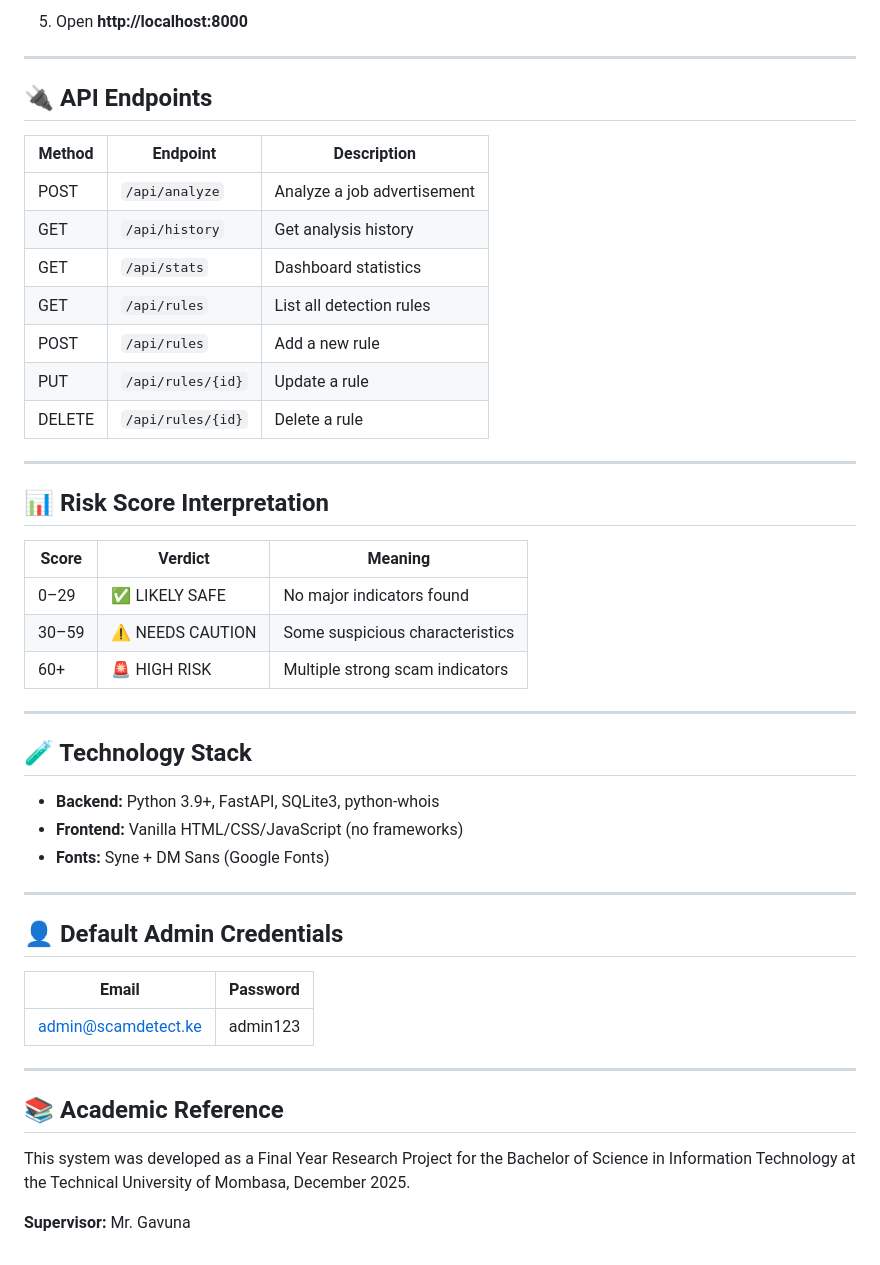
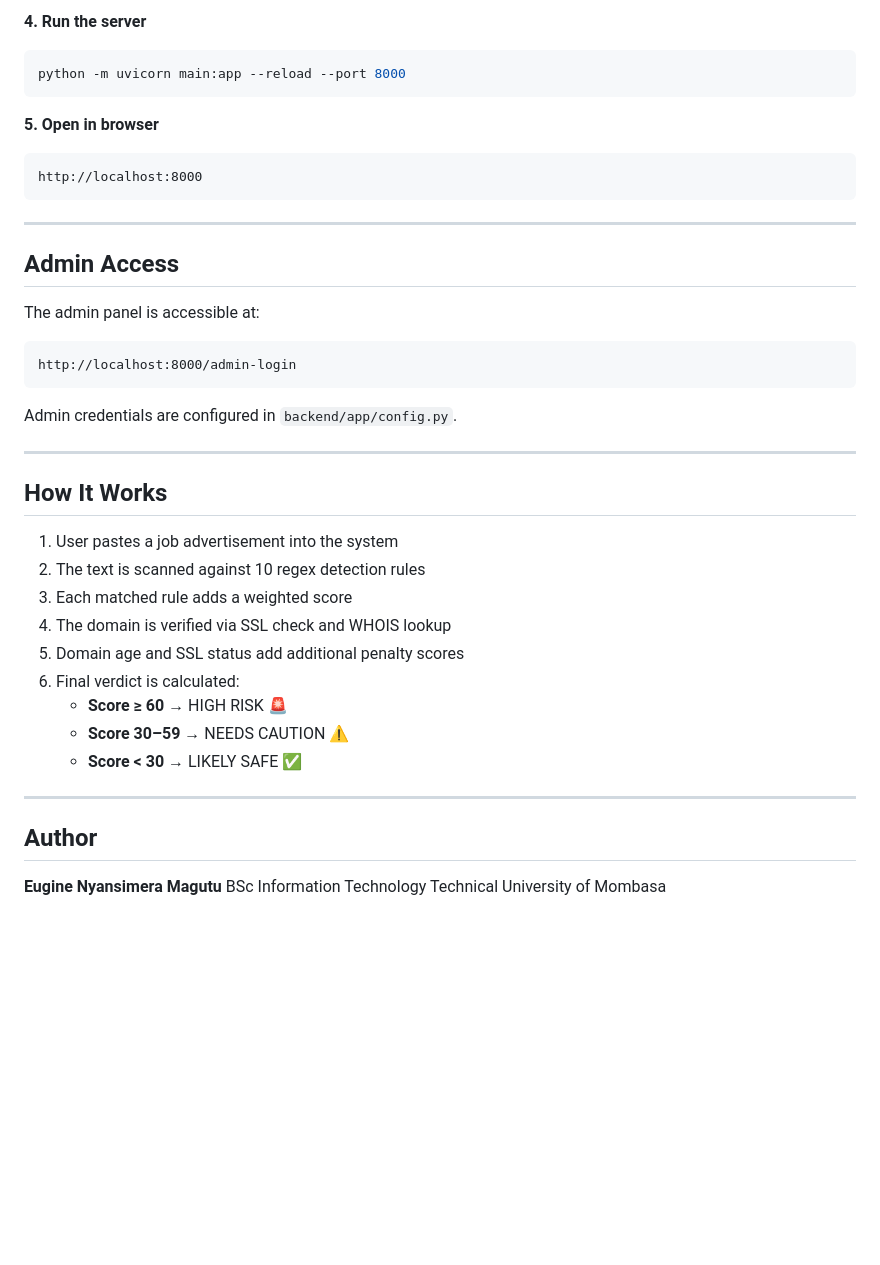
Before and after one commit to magutu001/scamshield, a Markdown page: README.md, the part around one of its changes. Rendered like a GitHub page; blank space fills up the shorter version.

Commit message:
Add professional README

````diff
--- a/README.md
+++ b/README.md
@@ -85,50 +86,43 @@ job-scam-detector/
 
-5. Open **http://localhost:8000**
+**4. Run the server**
+```bash
+python -m uvicorn main:app --reload --port 8000
+```
+
+**5. Open in browser**
+```
+http://localhost:8000
+```
 
 ---
 
-## 🔌 API Endpoints
+## Admin Access
 
-| Method | Endpoint | Description |
-|---|---|---|
-| POST | `/api/analyze` | Analyze a job advertisement |
-| GET | `/api/history` | Get analysis history |
-| GET | `/api/stats` | Dashboard statistics |
-| GET | `/api/rules` | List all detection rules |
-| POST | `/api/rules` | Add a new rule |
-| PUT | `/api/rules/{id}` | Update a rule |
-| DELETE | `/api/rules/{id}` | Delete a rule |
+The admin panel is accessible at:
+```
+http://localhost:8000/admin-login
+```
+
+Admin credentials are configured in `backend/app/config.py`.
 
 ---
 
-## 📊 Risk Score Interpretation
+## How It Works
 
-| Score | Verdict | Meaning |
-|---|---|---|
-| 0–29 | ✅ LIKELY SAFE | No major indicators found |
-| 30–59 | ⚠️ NEEDS CAUTION | Some suspicious characteristics |
-| 60+ | 🚨 HIGH RISK | Multiple strong scam indicators |
+1. User pastes a job advertisement into the system
+2. The text is scanned against 10 regex detection rules
+3. Each matched rule adds a weighted score
+4. The domain is verified via SSL check and WHOIS lookup
+5. Domain age and SSL status add additional penalty scores
+6. Final verdict is calculated:
+   - **Score ≥ 60** → HIGH RISK 🚨
+   - **Score 30–59** → NEEDS CAUTION ⚠️
+   - **Score < 30** → LIKELY SAFE ✅
 
 ---
 
-## 🧪 Technology Stack
+## Author
 
-- **Backend:** Python 3.9+, FastAPI, SQLite3, python-whois
-- **Frontend:** Vanilla HTML/CSS/JavaScript (no frameworks)
-- **Fonts:** Syne + DM Sans (Google Fonts)
-
----
-
-## 👤 Default Admin Credentials
-
-| Email | Password |
-|---|---|
-| admin@scamdetect.ke | admin123 |
-
----
-
-## 📚 Academic Reference
-
-This system was developed as a Final Year Research Project for the Bachelor of Science in Information Technology at the Technical University of Mombasa, December 2025.
-
-**Supervisor:** Mr. Gavuna
+**Eugine Nyansimera Magutu**
+BSc Information Technology
+Technical University of Mombasa
````
Also changed, not shown: other parts of README.md (+59 -58 lines).
